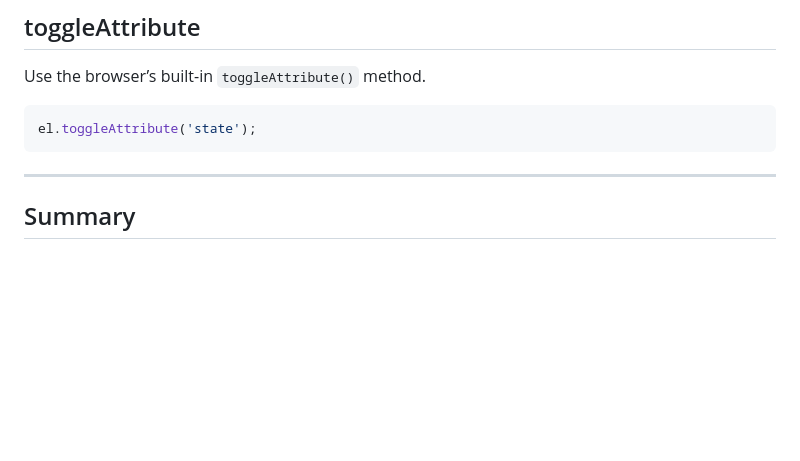
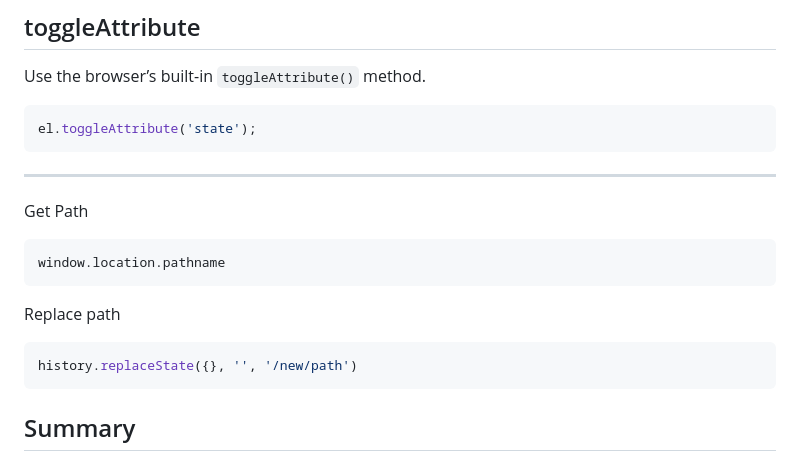
Before and after one commit to actwu/learn, a Markdown page: js.md, the part around the change. Rendered like a GitHub page; blank space fills up the shorter version.

````diff
--- a/js.md
+++ b/js.md
@@ -193,6 +193,16 @@ el.toggleAttribute('state');
 
 ---
 
+Get Path
+```js
+window.location.pathname
+```
+
+Replace path
+```js
+history.replaceState({}, '', '/new/path')
+```
+
 ## Summary
 
 * Do not use `class` keyword or `.classList`.
````
